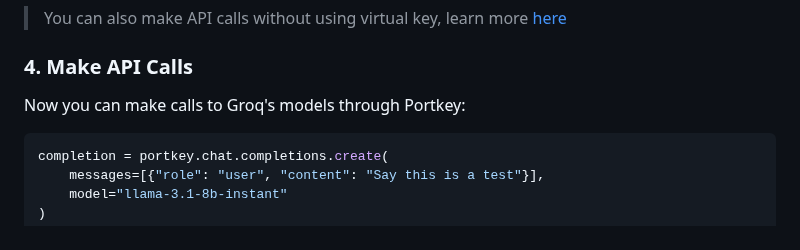
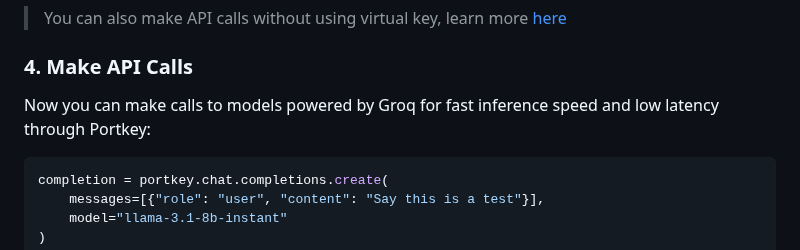
Before and after one commit to groq/groq-api-cookbook, a Markdown page: tutorials/Portkey-with-Groq/Readme.md, the part around the change. Drawn GitHub-style.

Commit message:
Update tutorials/Portkey-with-Groq/Readme.md
Co-authored-by: Hatice Ozen <139392640+hozen-groq@users.noreply.github.com>

````diff
--- a/tutorials/Portkey-with-Groq/Readme.md
+++ b/tutorials/Portkey-with-Groq/Readme.md
@@ -50,7 +50,7 @@ portkey = Portkey(
 > You can also make API calls without using virtual key, learn more [here](https://github.com/portkey-ai/gateway)
 ### 4. Make API Calls
 
-Now you can make calls to Groq's models through Portkey:
+Now you can make calls to models powered by Groq for fast inference speed and low latency through Portkey:
 
 ```python
 completion = portkey.chat.completions.create(
````
